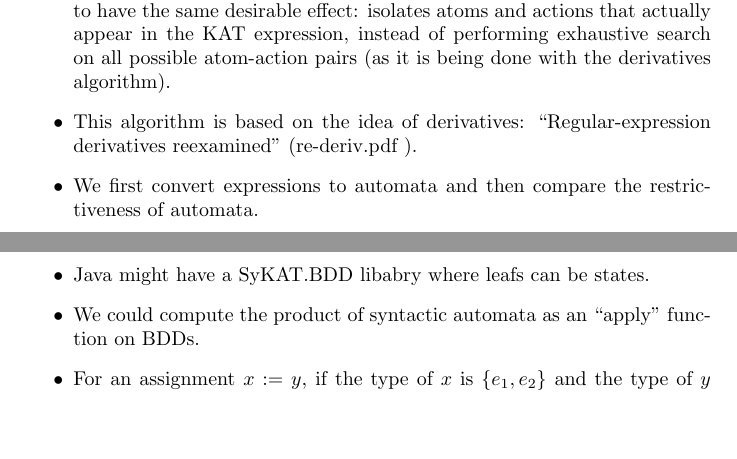
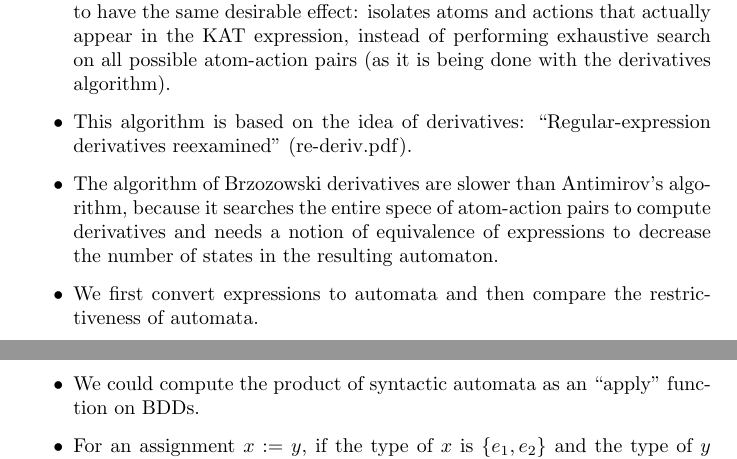
Before and after one commit to mawenyuan1997/JRIFsystem, a LaTeX document (notes.tex): two parts of pages 1 and 2 of 3, joined at a grey line, cut so that both start at the same text, the shorter picture padded with empty space. Compiled offline with pdfLaTeX.

Commit message:
Update notes.tex

```diff
--- a/notes.tex
+++ b/notes.tex
@@ -10,12 +10,11 @@
 \item Because the input alphabet of a KAT automaton is exponentially large (w.r.t., primitive tests),a simple equivalence algorithm (that goes through all alphabet) is not tractable in practice. Instead we need to use its symbolic version.
 \item We use the Antimirov's algorithm to convert KAT expressions into symbolic automata. See ``Symbolic Algorithms for Language Equivalence and Kleene Algebra with Tests'' (pous.pdf) and ``Partial derivatives of regular expressions and finite automaton constructions" (antimirov.pdf). With this algorithm, we do not need to normalize expressions.
 \item There is not an algorithm that creates linear forms of KAT expressions, in an analogous way that Antimirov (antimirov.pdf) computes linear forms for regular expression, in order to compute partial derivatives. But the Pous algorithm for symbolic partial derivatives for KAT expressions seems to have the same desirable effect: isolates atoms and actions that actually appear in the KAT expression, instead of performing exhaustive search on all possible atom-action pairs (as it is being done with the derivatives algorithm).
-\item This algorithm is based on the idea of derivatives: ``Regular-expression derivatives reexamined'' (re-deriv.pdf
-).
+\item This algorithm is based on the idea of derivatives: ``Regular-expression derivatives reexamined'' (re-deriv.pdf).
+\item  The algorithm of Brzozowski derivatives are slower than Antimirov's algorithm, because it searches the entire spece of atom-action pairs to compute derivatives and needs a notion of equivalence of expressions to decrease the number of states in the resulting automaton.
 \item We first convert expressions to automata and then compare the restrictiveness of automata.
 \item For the conversion of expressions to automata we need to use ``smart constructors''. For example, when converting \emph{1e}, it suffices to convert \emph{e} and when converting \emph{0e}, it suffices to convert \emph{0}.
 \item We might need to use hashconsing of expressions to achieve a faster syntactic equivalence routine. For example, when using sets of expressions, we need to decide if a new element is already in the set to avoid duplication.
-\item Java might have a SyKAT.BDD libabry where leafs can be states.
 \item We could compute the product of syntactic automata as an ``apply'' function on BDDs.
 \item For an assignment $x:=y$, if the type of $x$ is $\{e_1,e_2\}$ and the type of $y$ is $e_y$, then the check $(e_1\geq e)\;\wedge\;(e_2\geq e_y)$ is more conservative than the check $e_1\sqcup e_2\geq e_y$.
 \item We are interested in the performance of the compilation. So, we could keep the first Brzozowski implementation for comparison reasons.
```
